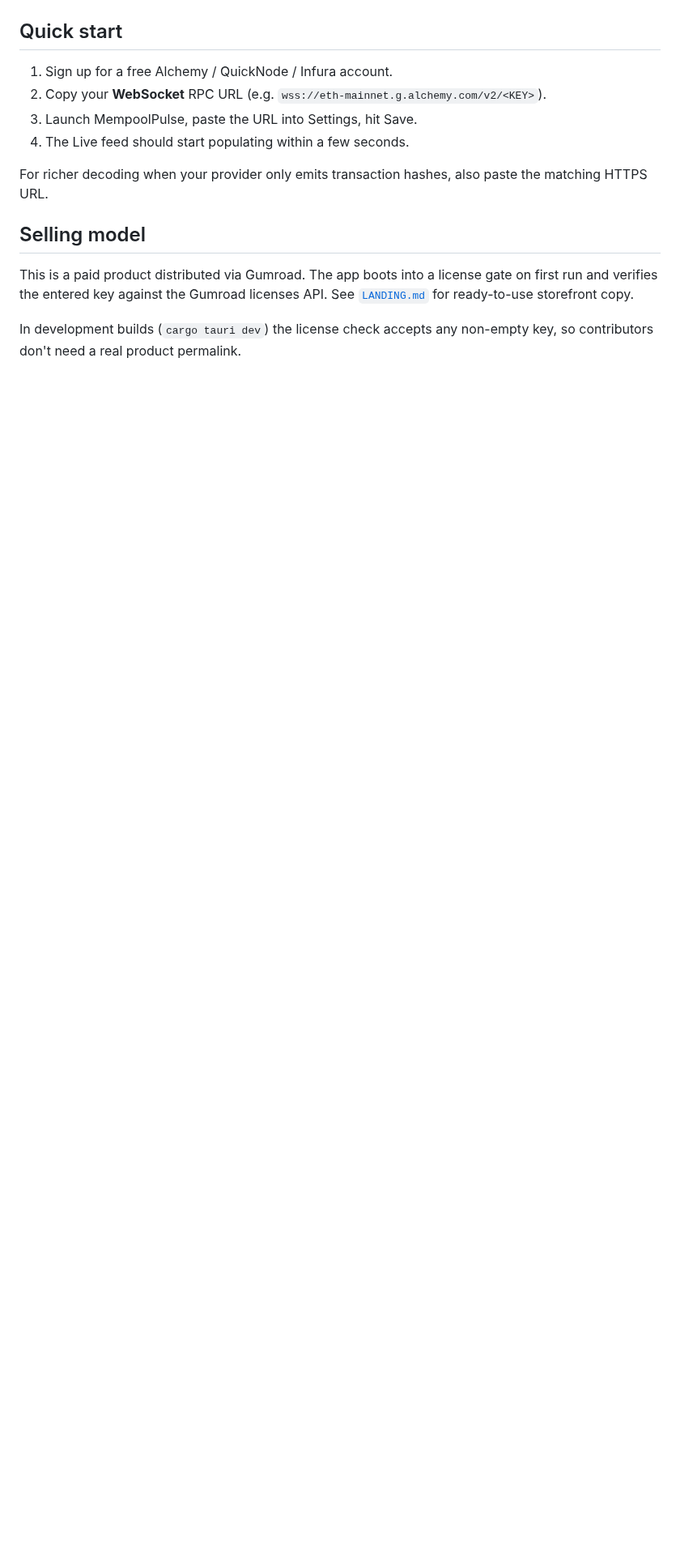
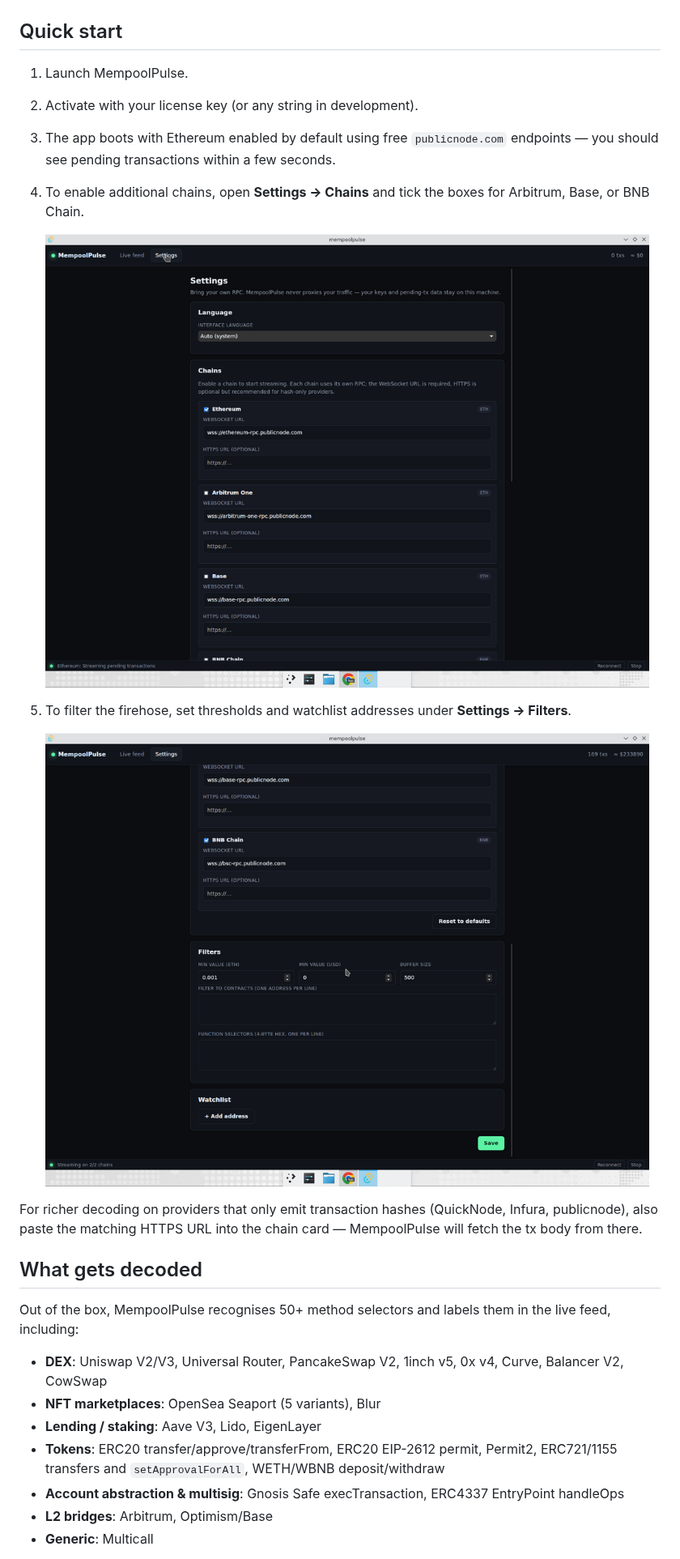
Before and after one commit to d71404189-beep/MempoolPulse, a Markdown page: README.md, the part around one of its changes. Shown at 81% size. GitHub-like rendering; pictures changed too: docs/screenshots/03-settings-chains-en.png (added), docs/screenshots/04-settings-filters-en.png (added); blank space fills up the shorter version.

```diff
--- a/README.md
+++ b/README.md
@@ -25,19 +39,28 @@ It does **not** trade for you. It is a pure observation tool.
 
 ## Quick start
 
-1. Sign up for a free Alchemy / QuickNode / Infura account.
-2. Copy your **WebSocket** RPC URL (e.g. `wss://eth-mainnet.g.alchemy.com/v2/<KEY>`).
-3. Launch MempoolPulse, paste the URL into Settings, hit Save.
-4. The Live feed should start populating within a few seconds.
+1. Launch MempoolPulse.
+2. Activate with your license key (or any string in development).
+3. The app boots with Ethereum enabled by default using free `publicnode.com` endpoints — you should see pending transactions within a few seconds.
+4. To enable additional chains, open **Settings → Chains** and tick the boxes for Arbitrum, Base, or BNB Chain.
 
-For richer decoding when your provider only emits transaction hashes,
-also paste the matching HTTPS URL.
+   ![Settings — Chains](docs/screenshots/03-settings-chains-en.png)
 
-## Selling model
+5. To filter the firehose, set thresholds and watchlist addresses under **Settings → Filters**.
 
-This is a paid product distributed via Gumroad. The app boots into a license
-gate on first run and verifies the entered key against the Gumroad licenses
-API. See [`LANDING.md`](LANDING.md) for ready-to-use storefront copy.
+   ![Settings — Filters and watchlist](docs/screenshots/04-settings-filters-en.png)
 
-In development builds (`cargo tauri dev`) the license check accepts any
-non-empty key, so contributors don't need a real product permalink.
+For richer decoding on providers that only emit transaction hashes (QuickNode, Infura, publicnode), also paste the matching HTTPS URL into the chain card — MempoolPulse will fetch the tx body from there.
+
+## What gets decoded
+
+Out of the box, MempoolPulse recognises 50+ method selectors and labels them in the live feed, including:
+
+- **DEX**: Uniswap V2/V3, Universal Router, PancakeSwap V2, 1inch v5, 0x v4, Curve, Balancer V2, CowSwap
+- **NFT marketplaces**: OpenSea Seaport (5 variants), Blur
+- **Lending / staking**: Aave V3, Lido, EigenLayer
+- **Tokens**: ERC20 transfer/approve/transferFrom, ERC20 EIP-2612 permit, Permit2, ERC721/1155 transfers and `setApprovalForAll`, WETH/WBNB deposit/withdraw
+- **Account abstraction & multisig**: Gnosis Safe execTransaction, ERC4337 EntryPoint handleOps
+- **L2 bridges**: Arbitrum, Optimism/Base
+- **Generic**: Multicall
+
```
Also changed, not shown: other parts of README.md (+57 -24 lines), docs/screenshots/01-license-gate.png (added), docs/screenshots/02-live-feed-en.png (added), docs/screenshots/05-live-feed-ru.png (added), docs/screenshots/06-settings-ru.png (added).
